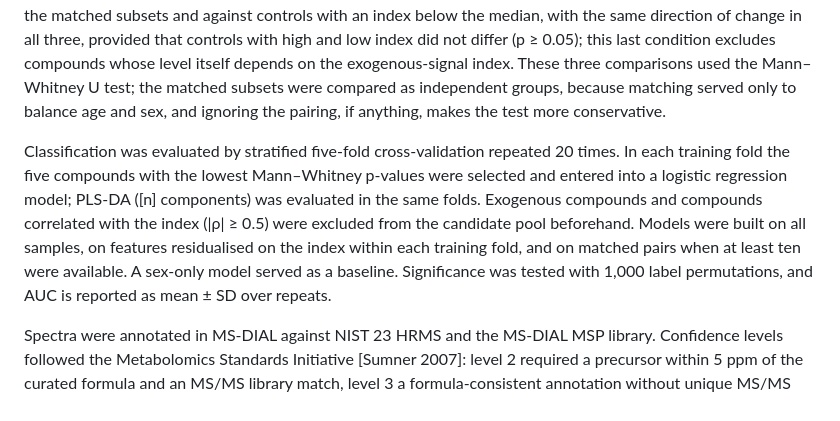
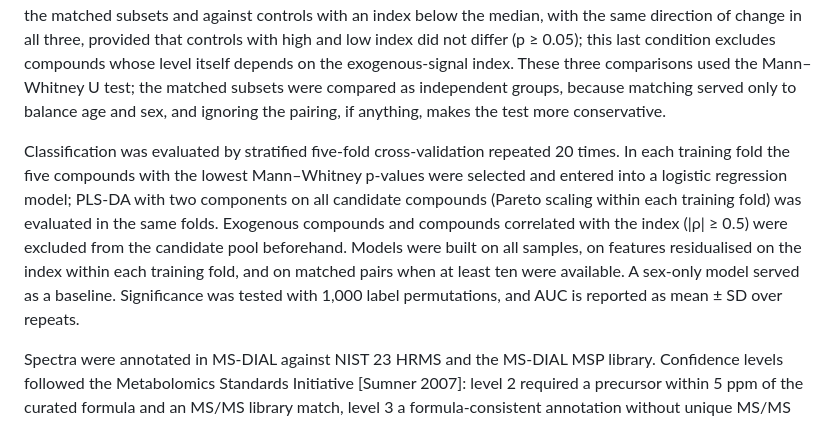
Before and after one commit to avolorf/metab, a Markdown page: submission_analytica/0_manuscript/Methods_Results_v5.3_submission.md, the part around the change. GitHub-like rendering.

Commit message:
Manuscript 2.6: PLS-DA components
Co-Authored-By: Claude Opus 5.5 <noreply@anthropic.com>
Claude-Session: https://claude.ai/code/session_01WDn5T1yz4TRFaKpaKqad5Y

```diff
--- a/submission_analytica/0_manuscript/Methods_Results_v5.3_submission.md
+++ b/submission_analytica/0_manuscript/Methods_Results_v5.3_submission.md
@@ -32,7 +32,7 @@ The origin of each compound was assessed before statistical analysis. Compounds
 
 For each compound, log2 intensity was modelled as a function of group, sex, age and the exogenous-signal index (n = 94), and p-values were corrected by the Benjamini–Hochberg procedure. In addition, patients were matched 1:1 to participants of the comparison group by optimal matching on age within sex (minimum total age difference; caliper ±5 years, without replacement), which gave 20 BC–control, 18 BC–PC and 11 PC–control pairs. A compound was considered a finding when it reached q < 0.05 in the adjusted model and p < 0.05 both in the matched subsets and against controls with an index below the median, with the same direction of change in all three, provided that controls with high and low index did not differ (p ≥ 0.05); this last condition excludes compounds whose level itself depends on the exogenous-signal index. These three comparisons used the Mann–Whitney U test; the matched subsets were compared as independent groups, because matching served only to balance age and sex, and ignoring the pairing, if anything, makes the test more conservative.
 
-Classification was evaluated by stratified five-fold cross-validation repeated 20 times. In each training fold the five compounds with the lowest Mann–Whitney p-values were selected and entered into a logistic regression model; PLS-DA ([n] components) was evaluated in the same folds. Exogenous compounds and compounds correlated with the index (|ρ| ≥ 0.5) were excluded from the candidate pool beforehand. Models were built on all samples, on features residualised on the index within each training fold, and on matched pairs when at least ten were available. A sex-only model served as a baseline. Significance was tested with 1,000 label permutations, and AUC is reported as mean ± SD over repeats.
+Classification was evaluated by stratified five-fold cross-validation repeated 20 times. In each training fold the five compounds with the lowest Mann–Whitney p-values were selected and entered into a logistic regression model; PLS-DA with two components on all candidate compounds (Pareto scaling within each training fold) was evaluated in the same folds. Exogenous compounds and compounds correlated with the index (|ρ| ≥ 0.5) were excluded from the candidate pool beforehand. Models were built on all samples, on features residualised on the index within each training fold, and on matched pairs when at least ten were available. A sex-only model served as a baseline. Significance was tested with 1,000 label permutations, and AUC is reported as mean ± SD over repeats.
 
 Spectra were annotated in MS-DIAL against NIST 23 HRMS and the MS-DIAL MSP library. Confidence levels followed the Metabolomics Standards Initiative [Sumner 2007]: level 2 required a precursor within 5 ppm of the curated formula and an MS/MS library match, level 3 a formula-consistent annotation without unique MS/MS support, and level 4 denoted unidentified compounds (Table S3). Pathway enrichment was tested with mummichog (version 2.7.0; positive mode, 5 ppm). Statistical analyses were performed in Python 3.13 with NumPy 2.5, pandas 3.0, SciPy 1.18, statsmodels 0.15 and scikit-learn 1.9; figures were prepared with Matplotlib 3.11, and raw mzML files were read with pyteomics 4.7.
 
```
